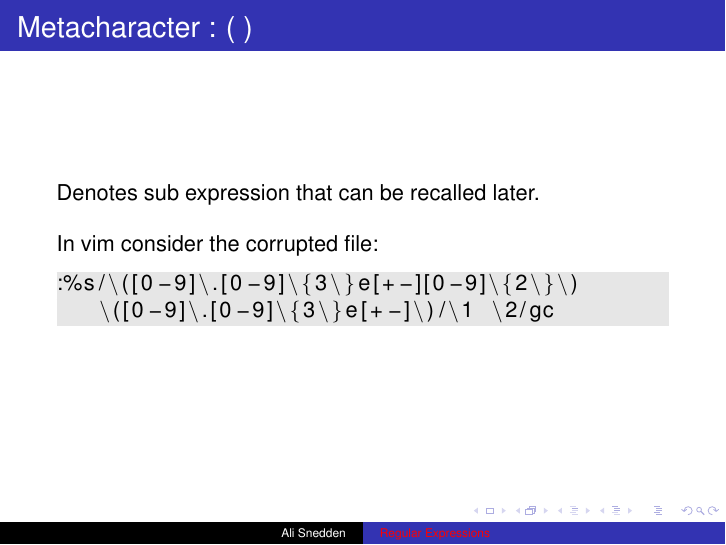
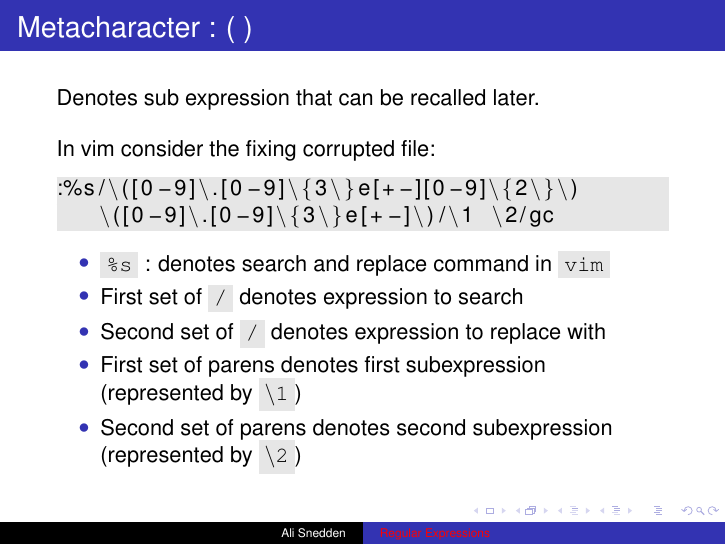
Before and after one commit to astrophys/Regular_Expressions, LaTeX slides (Regular_Expressions.tex): page 37 of 46 before the commit and page 41 of 50 after it. Compiled offline with LaTeX, dvips and Ghostscript.

Commit message:
Added more details in corrupted file slide

```diff
--- a/Regular_Expressions.tex
+++ b/Regular_Expressions.tex
@@ -267,13 +267,27 @@ Compare :
 Denotes sub expression that can be recalled later.
 \bigskip
 
-In vim consider the corrupted file:
+In vim consider the fixing corrupted file:
 \begin{lstlisting}[backgroundcolor = \color{codegray}, language = Python, showstringspaces=false, breaklines=true]
 :%s/\([0-9]\.[0-9]\{3\}e[+-][0-9]\{2\}\)\([0-9]\.[0-9]\{3\}e[+-]\)/\1 \2/gc
 \end{lstlisting}
 \endgroup
+
+\begin{itemize}
+    \item \code{\%s} : denotes search and replace command in \code{vim}
+    \pause
+    \item First set of \code{/} denotes expression to search
+    \pause
+    \item Second set of \code{/} denotes expression to replace with
+    \pause
+    \item First set of parens denotes first subexpression (represented by \code{\textbackslash 1})
+    \pause
+    \item Second set of parens denotes second subexpression (represented by \code{\textbackslash 2})
+\end{itemize}
+
+
+
 \end{frame}
-
 
 
 
```
